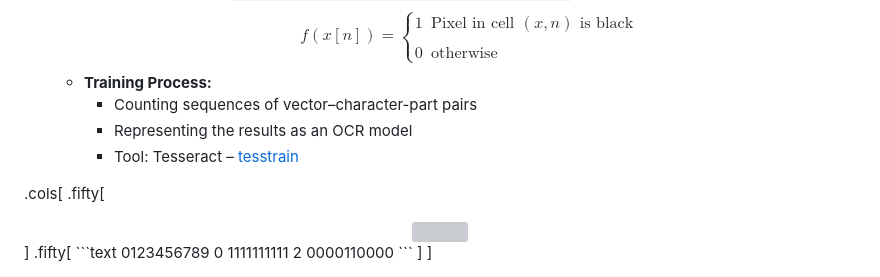
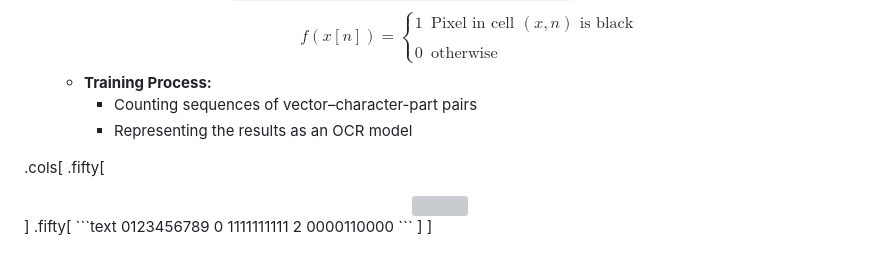
Before and after one commit to wrznr/sounding-spirit-2025, a Markdown page: content.md, the part around the change. GitHub-like rendering; grey boxes are pictures that could not be loaded.

```diff
--- a/content.md
+++ b/content.md
@@ -400,7 +400,6 @@ count: false
     + **Training Process:**
         * Counting sequences of vector–character-part pairs
         * Representing the results as an OCR model
-        * Tool: Tesseract – [tesstrain](https://github.com/tesseract-ocr/tesstrain)
 
 .cols[
 .fifty[
```
